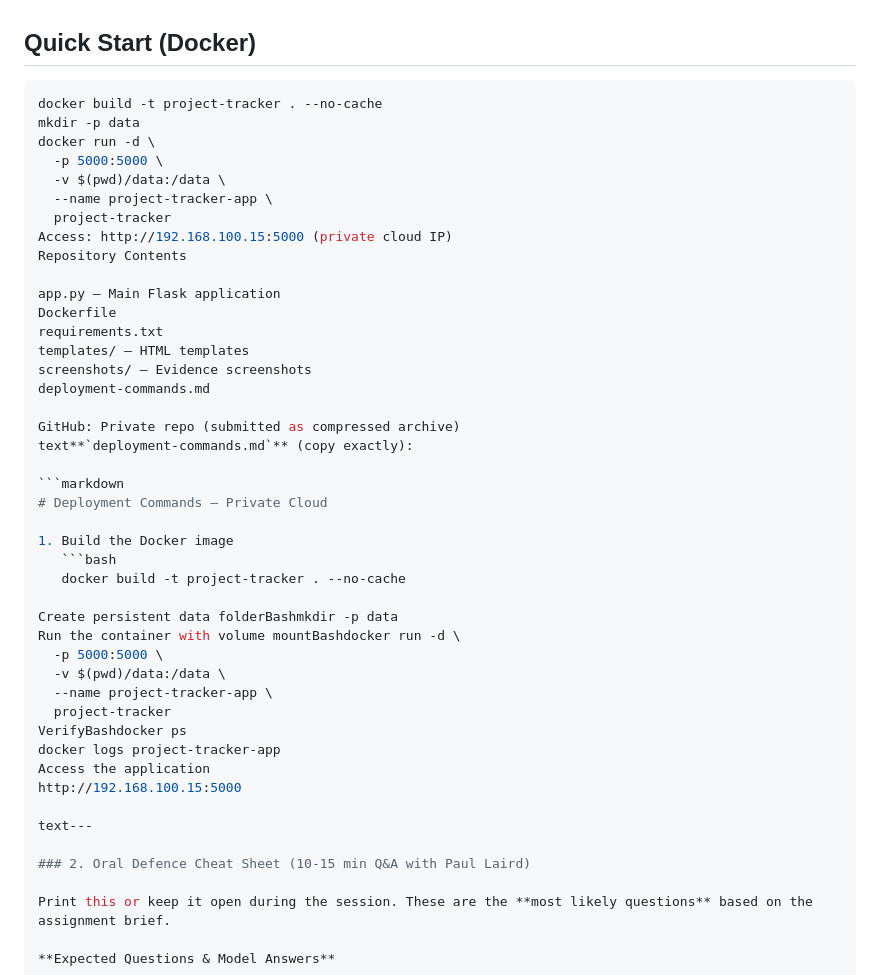
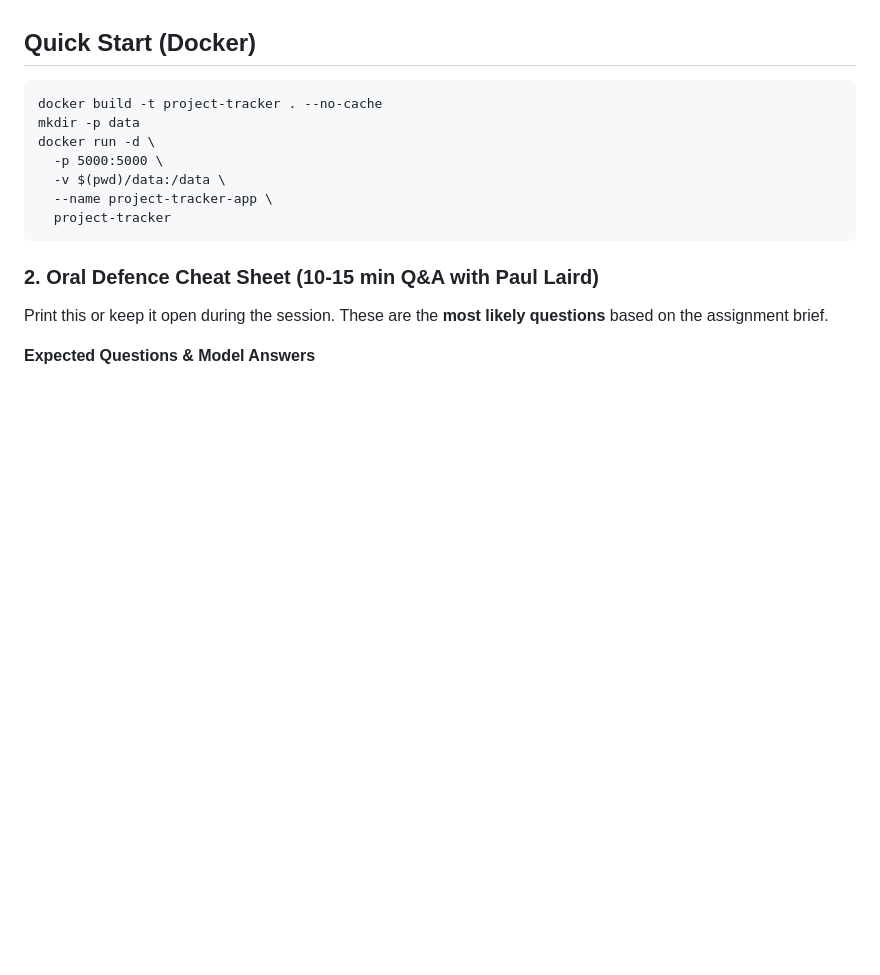
Before and after one commit to iftikhar69/private-cloud-project-tracker, a Markdown page: README.md, the part around the change. Rendered like a GitHub page; blank space fills up the shorter version.

````diff
--- a/README.md
+++ b/README.md
@@ -11,7 +11,7 @@ A fully containerised project-tracking web application deployed on a private clo
 - Docker
 
 ## Quick Start (Docker)
-```bash
+```
 docker build -t project-tracker . --no-cache
 mkdir -p data
 docker run -d \
@@ -19,38 +19,7 @@ docker run -d \
   -v $(pwd)/data:/data \
   --name project-tracker-app \
   project-tracker
-Access: http://192.168.100.15:5000 (private cloud IP)
-Repository Contents
-
-app.py – Main Flask application
-Dockerfile
-requirements.txt
-templates/ – HTML templates
-screenshots/ – Evidence screenshots
-deployment-commands.md
-
-GitHub: Private repo (submitted as compressed archive)
-text**`deployment-commands.md`** (copy exactly):
-
-```markdown
-# Deployment Commands – Private Cloud
-
-1. Build the Docker image
-   ```bash
-   docker build -t project-tracker . --no-cache
-
-Create persistent data folderBashmkdir -p data
-Run the container with volume mountBashdocker run -d \
-  -p 5000:5000 \
-  -v $(pwd)/data:/data \
-  --name project-tracker-app \
-  project-tracker
-VerifyBashdocker ps
-docker logs project-tracker-app
-Access the application
-http://192.168.100.15:5000
-
-text---
+```
 
 ### 2. Oral Defence Cheat Sheet (10-15 min Q&A with Paul Laird)
 
````
